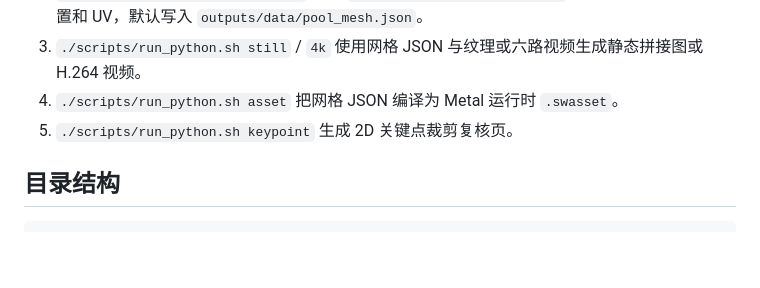
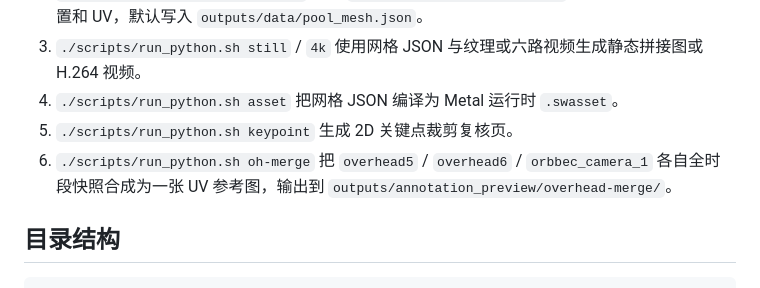
Before and after one commit to Fancomi/swim_6cam_4k, a Markdown page: README.md, the part around the change. Rendered like a GitHub page; blank space fills up the shorter version.

Commit message:
docs: document the oh-merge overhead reference command

```diff
--- a/README.md
+++ b/README.md
@@ -78,6 +78,7 @@ soak 按每条 interval 的真实 `elapsed_s` 累加时间轴，报告 RSS 与 M
 3. `./scripts/run_python.sh still` / `4k` 使用网格 JSON 与纹理或六路视频生成静态拼接图或 H.264 视频。
 4. `./scripts/run_python.sh asset` 把网格 JSON 编译为 Metal 运行时 `.swasset`。
 5. `./scripts/run_python.sh keypoint` 生成 2D 关键点裁剪复核页。
+6. `./scripts/run_python.sh oh-merge` 把 `overhead5` / `overhead6` / `orbbec_camera_1` 各自全时段快照合成为一张 UV 参考图，输出到 `outputs/annotation_preview/overhead-merge/`。
 
 ## 目录结构
 
```
